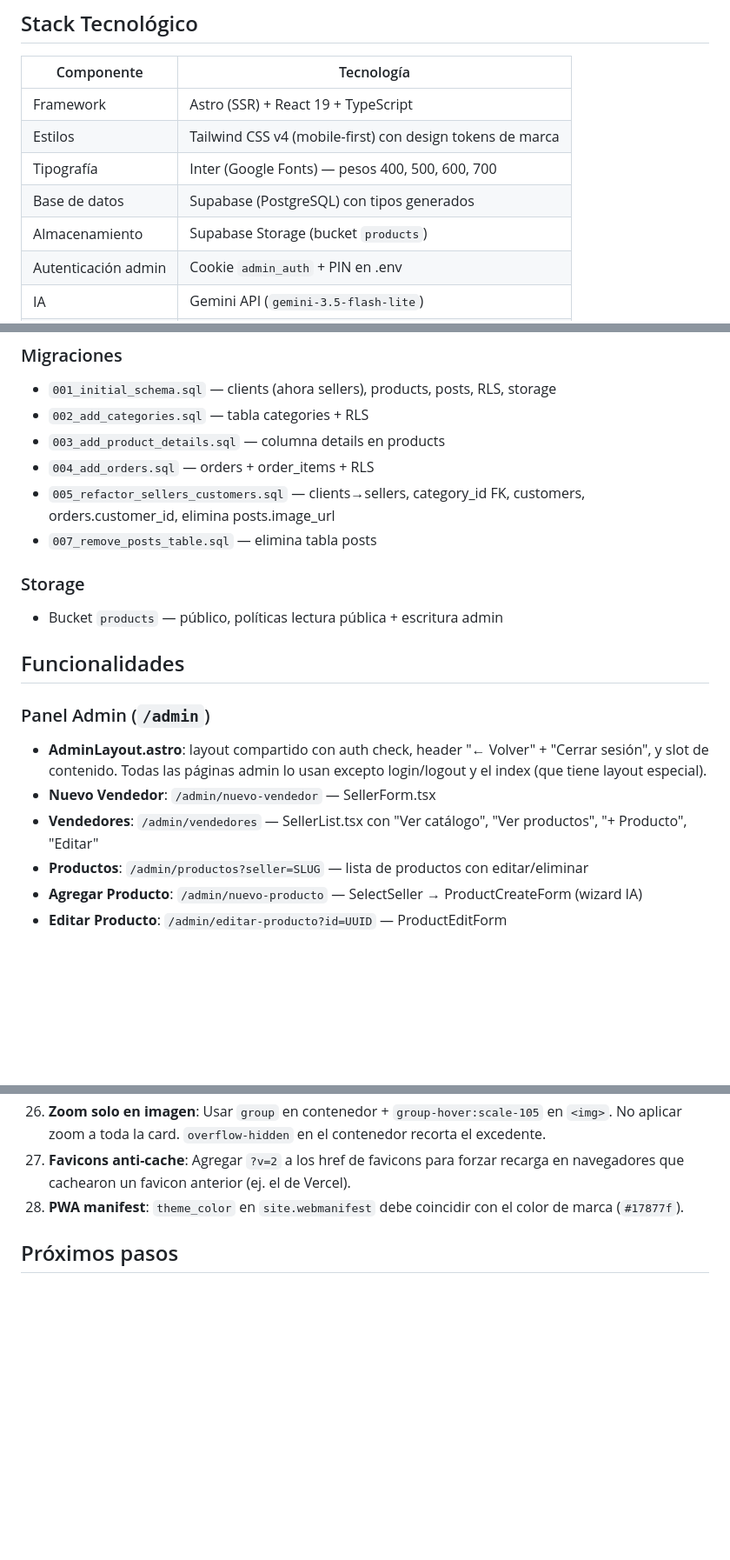
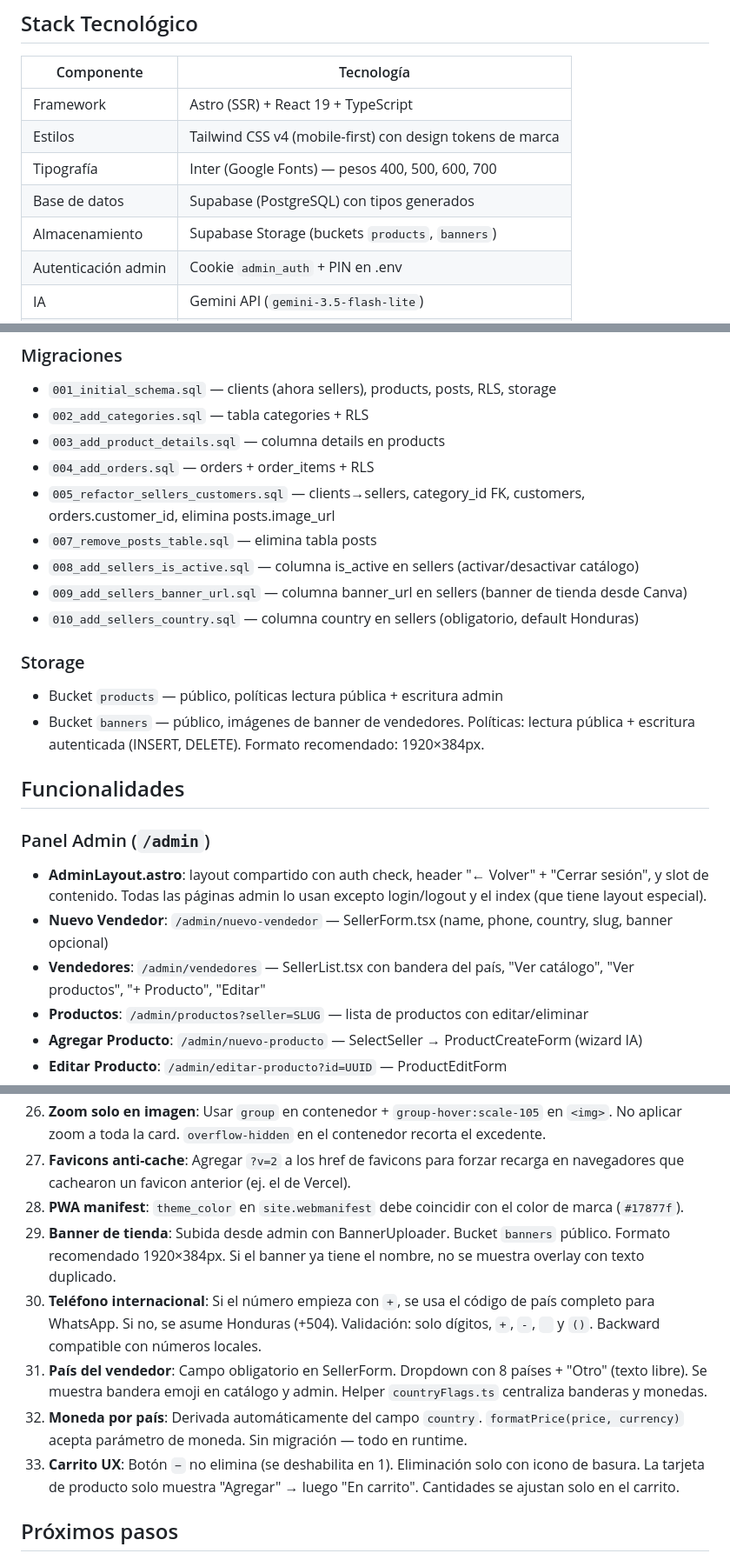
Before and after one commit to melvinvargas1608/PulpeClick, a Markdown page: context.md, 3 parts joined by grey strips. Shown at 87% size. GitHub-like rendering; blank space fills up the shorter version.

```diff
--- a/context.md
+++ b/context.md
@@ -18,7 +18,7 @@ Servicio de **catálogos digitales con IA** para emprendedores de Honduras que v
 | Estilos | Tailwind CSS v4 (mobile-first) con design tokens de marca |
 | Tipografía | Inter (Google Fonts) — pesos 400, 500, 600, 700 |
 | Base de datos | Supabase (PostgreSQL) con tipos generados |
-| Almacenamiento | Supabase Storage (bucket `products`) |
+| Almacenamiento | Supabase Storage (buckets `products`, `banners`) |
 | Autenticación admin | Cookie `admin_auth` + PIN en .env |
 | IA | Gemini API (`gemini-3.5-flash-lite`) |
 | Hosting | Vercel (adapter `@astrojs/vercel`) |
@@ -108,18 +108,22 @@ Definidos en `src/styles/global.css` con `@theme` de Tailwind v4.
 - `004_add_orders.sql` — orders + order_items + RLS
 - `005_refactor_sellers_customers.sql` — clients→sellers, category_id FK, customers, orders.customer_id, elimina posts.image_url
 - `007_remove_posts_table.sql` — elimina tabla posts
+- `008_add_sellers_is_active.sql` — columna is_active en sellers (activar/desactivar catálogo)
+- `009_add_sellers_banner_url.sql` — columna banner_url en sellers (banner de tienda desde Canva)
+- `010_add_sellers_country.sql` — columna country en sellers (obligatorio, default Honduras)
 
 ### Storage
 
 - Bucket `products` — público, políticas lectura pública + escritura admin
+- Bucket `banners` — público, imágenes de banner de vendedores. Políticas: lectura pública + escritura autenticada (INSERT, DELETE). Formato recomendado: 1920×384px.
 
 ## Funcionalidades
 
 ### Panel Admin (`/admin`)
 
 - **AdminLayout.astro**: layout compartido con auth check, header "← Volver" + "Cerrar sesión", y slot de contenido. Todas las páginas admin lo usan excepto login/logout y el index (que tiene layout especial).
-- **Nuevo Vendedor**: `/admin/nuevo-vendedor` — SellerForm.tsx
-- **Vendedores**: `/admin/vendedores` — SellerList.tsx con "Ver catálogo", "Ver productos", "+ Producto", "Editar"
+- **Nuevo Vendedor**: `/admin/nuevo-vendedor` — SellerForm.tsx (name, phone, country, slug, banner opcional)
+- **Vendedores**: `/admin/vendedores` — SellerList.tsx con bandera del país, "Ver catálogo", "Ver productos", "+ Producto", "Editar"
 - **Productos**: `/admin/productos?seller=SLUG` — lista de productos con editar/eliminar
 - **Agregar Producto**: `/admin/nuevo-producto` — SelectSeller → ProductCreateForm (wizard IA)
 - **Editar Producto**: `/admin/editar-producto?id=UUID` — ProductEditForm
@@ -276,6 +286,11 @@ pnpm run build        # Build para producción
 26. **Zoom solo en imagen**: Usar `group` en contenedor + `group-hover:scale-105` en `<img>`. No aplicar zoom a toda la card. `overflow-hidden` en el contenedor recorta el excedente.
 27. **Favicons anti-cache**: Agregar `?v=2` a los href de favicons para forzar recarga en navegadores que cachearon un favicon anterior (ej. el de Vercel).
 28. **PWA manifest**: `theme_color` en `site.webmanifest` debe coincidir con el color de marca (`#17877f`).
+29. **Banner de tienda**: Subida desde admin con BannerUploader. Bucket `banners` público. Formato recomendado 1920×384px. Si el banner ya tiene el nombre, no se muestra overlay con texto duplicado.
+30. **Teléfono internacional**: Si el número empieza con `+`, se usa el código de país completo para WhatsApp. Si no, se asume Honduras (+504). Validación: solo dígitos, `+`, `-`, ` ` y `()`. Backward compatible con números locales.
+31. **País del vendedor**: Campo obligatorio en SellerForm. Dropdown con 8 países + "Otro" (texto libre). Se muestra bandera emoji en catálogo y admin. Helper `countryFlags.ts` centraliza banderas y monedas.
+32. **Moneda por país**: Derivada automáticamente del campo `country`. `formatPrice(price, currency)` acepta parámetro de moneda. Sin migración — todo en runtime.
+33. **Carrito UX**: Botón `−` no elimina (se deshabilita en 1). Eliminación solo con icono de basura. La tarjeta de producto solo muestra "Agregar" → luego "En carrito". Cantidades se ajustan solo en el carrito.
 
 ## Próximos pasos
 
```
Also changed, not shown: other parts of context.md (+18 -12 lines).
